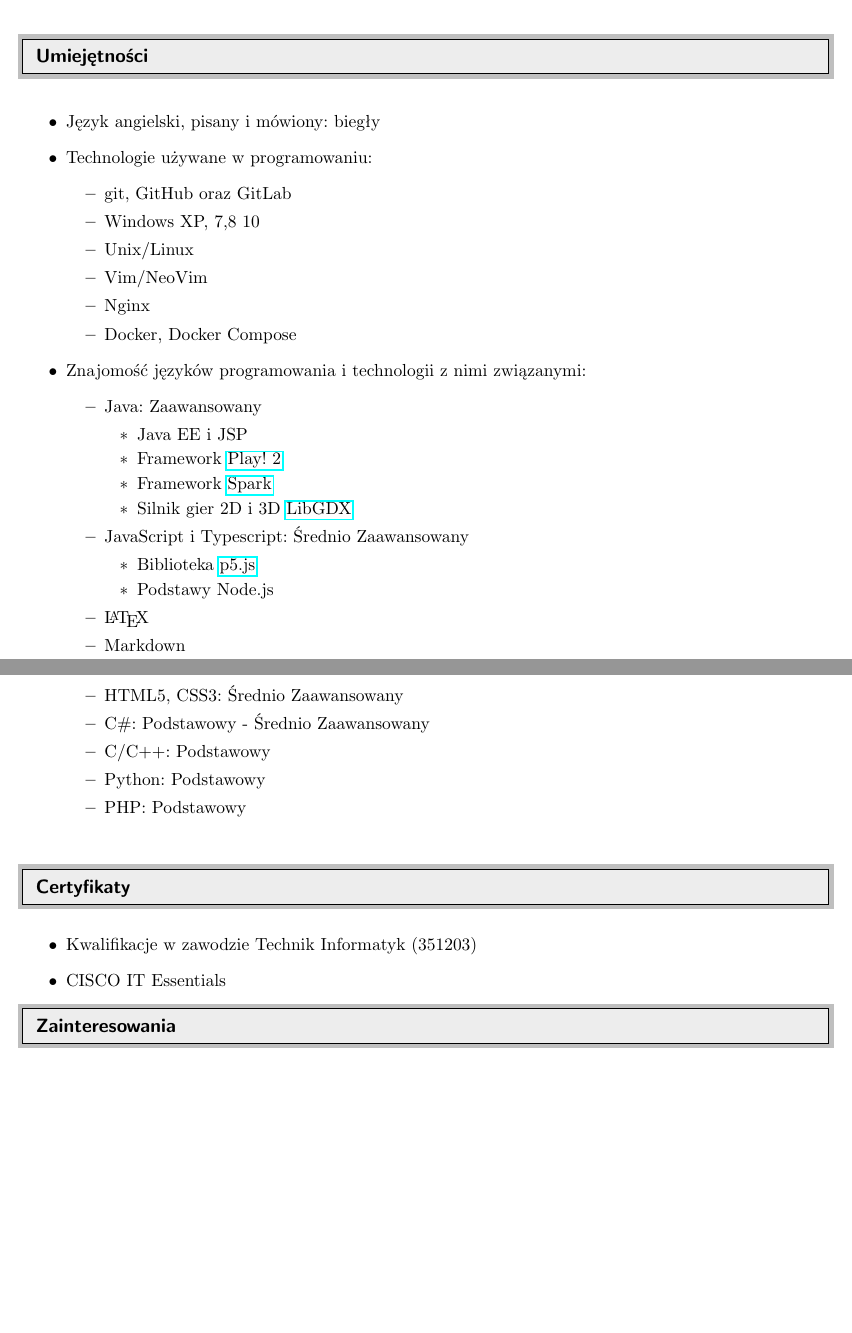
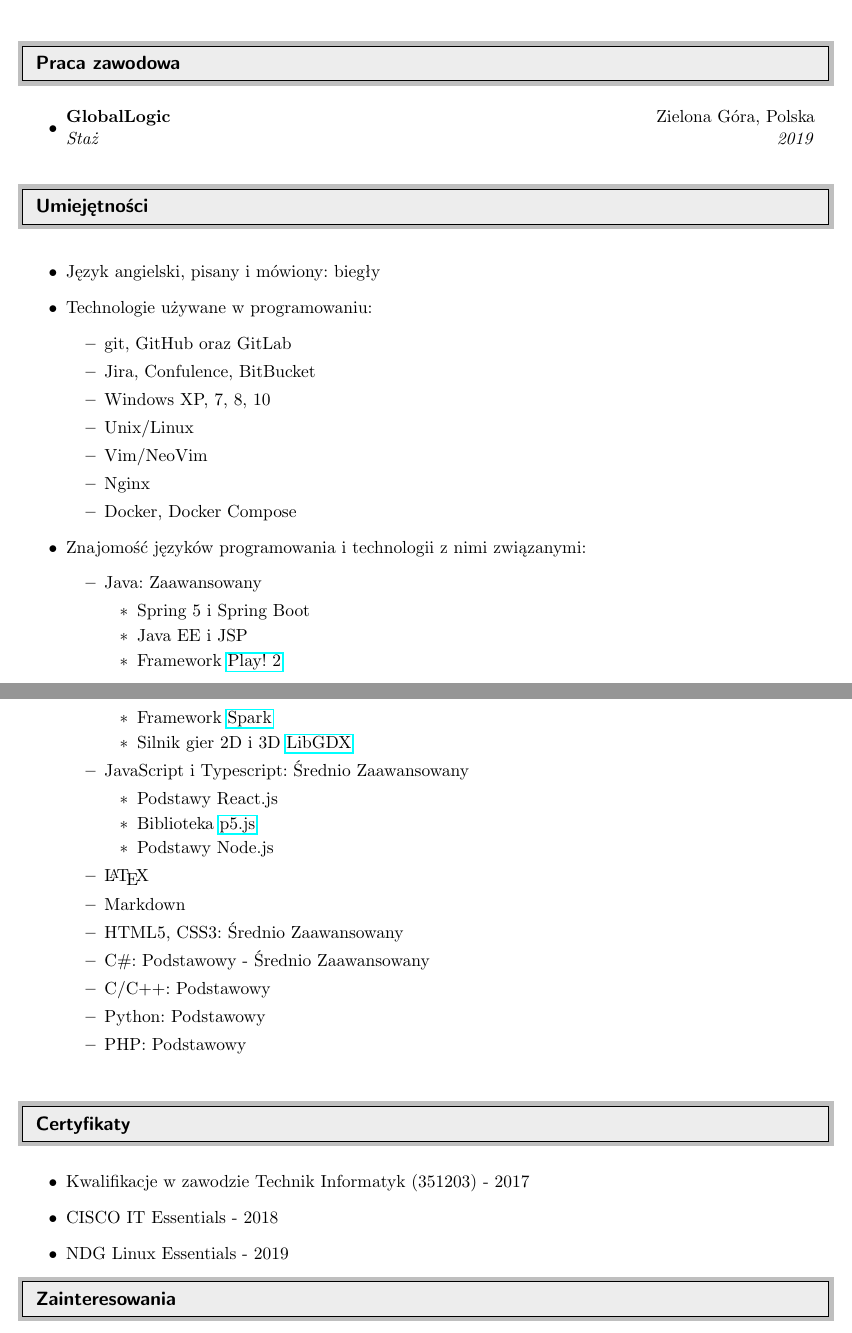
Before and after one commit to draganczukp/cv, a LaTeX CV (cv.tex): two parts of pages 1 and 2 of 2, joined at a grey line, cut at the place of the change, the shorter picture padded with empty space. Compiled offline with pdfLaTeX.

Commit message:
Updated CV

```diff
--- a/cv.tex
+++ b/cv.tex
@@ -56,7 +56,6 @@
 	}\vspace{-5pt}
 }
 \newcommand{\ressubheading}[4]{\begin{tabular*}{6.5in}{l@{
-		\cftdotfill{\cftsecdotsep}
 		\extracolsep{\fill}}r}
 		\textbf{#1} & #2 \\
 		\textit{#3} & \textit{#4} \\
@@ -98,6 +97,16 @@
 	Kurs realizowany w ramach programu POWER (w trakcie)
 \end{itemize}
 
+%%%%%%%%%%%%%%%%%%%%%%%%%%%%%%
+\resheading{Praca zawodowa}
+%%%%%%%%%%%%%%%%%%%%%%%%%%%%%%
+\begin{itemize}
+	\item
+		\ressubheading{GlobalLogic}
+		{Zielona Góra, Polska}
+		{Staż}
+		{2019}
+\end{itemize}
 
 %%%%%%%%%%%%%%%%%%%%%%%%%%%%%%
 \resheading{Umiejętności}
@@ -108,7 +117,8 @@
 	\item Technologie używane w programowaniu:
 	\begin{itemize}
 		\item git, GitHub oraz GitLab
-		\item Windows XP, 7,8 10
+		\item Jira, Confulence, BitBucket
+		\item Windows XP, 7, 8, 10
 		\item Unix/Linux
 		\item Vim/NeoVim
 		\item Nginx
@@ -118,6 +128,7 @@
 		\begin{itemize}
 			\item Java: Zaawansowany
 				\begin{itemize}
+					\item Spring 5 i Spring Boot
 					\item Java EE i JSP
 					\item Framework \href{https://playframework.com}{Play! 2}
 					\item Framework \href{https://sparkjava.com}{Spark}
@@ -125,6 +136,7 @@
 				\end{itemize}
 			\item JavaScript i Typescript: Średnio Zaawansowany
 				\begin{itemize}
+					\item Podstawy React.js
 					\item Biblioteka \href{https://p5js.org/}{p5.js}
 					\item Podstawy Node.js
 				\end{itemize}
@@ -143,8 +155,9 @@
 %%%%%%%%%%%%%%%%%%%%%%%%%%%%%%
 \vspace{-2pt}
 \begin{itemize}
-	\item Kwalifikacje w zawodzie Technik Informatyk (351203)
-	\item CISCO IT Essentials
+	\item Kwalifikacje w zawodzie Technik Informatyk (351203) - 2017
+	\item CISCO IT Essentials - 2018
+	\item NDG Linux Essentials - 2019
 \end{itemize}
 \vspace*{-16pt}
 
```
Also changed, not shown: cv.pdf, cv.tex (2 more changed lines), 3 other files.
